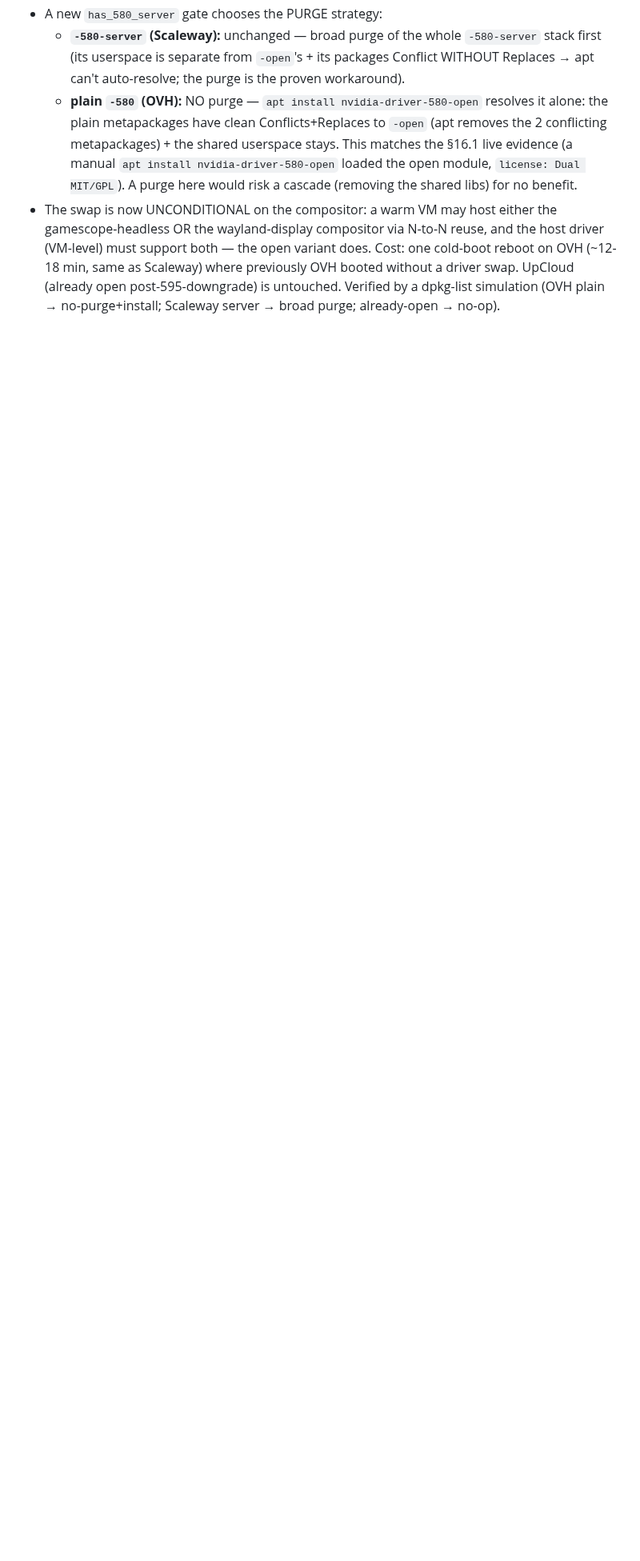
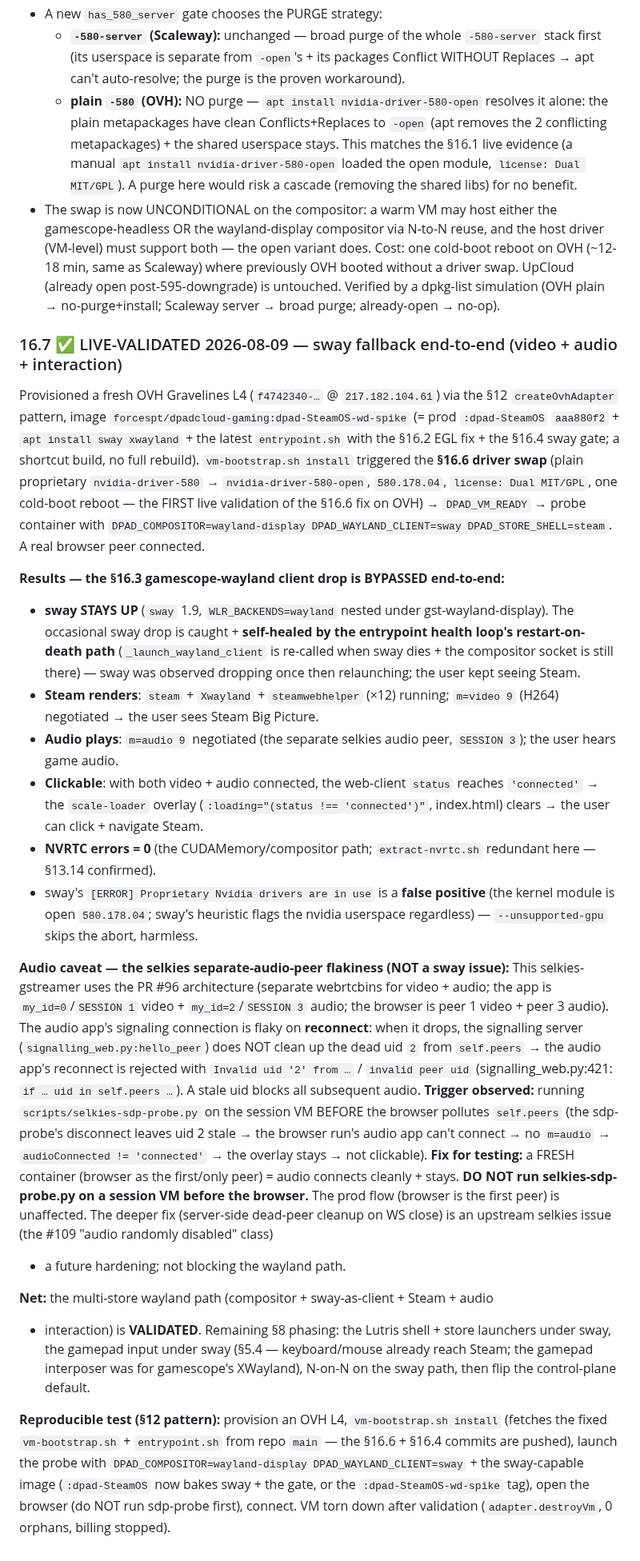
Before and after one commit to ForcesPT/container-gaming, a Markdown page: docs/WAYLAND-ARCHITECTURE.md, the part around one of its changes. Shown at 80% size. Drawn GitHub-style; blank space fills up the shorter version.

```diff
--- a/docs/WAYLAND-ARCHITECTURE.md
+++ b/docs/WAYLAND-ARCHITECTURE.md
@@ -1607,3 +1610,68 @@ hit the `dri2 screen` crash (§5) on OVH wayland-display sessions.
   booted without a driver swap. UpCloud (already open post-595-downgrade) is
   untouched. Verified by a dpkg-list simulation (OVH plain → no-purge+install;
   Scaleway server → broad purge; already-open → no-op).
+
+### 16.7 ✅ LIVE-VALIDATED 2026-08-09 — sway fallback end-to-end (video + audio + interaction)
+
+Provisioned a fresh OVH Gravelines L4 (`f4742340-…` @ `217.182.104.61`) via the
+§12 `createOvhAdapter` pattern, image `forcespt/dpadcloud-gaming:dpad-SteamOS-wd-spike`
+(= prod `:dpad-SteamOS` `aaa880f2` + `apt install sway xwayland` + the latest
+`entrypoint.sh` with the §16.2 EGL fix + the §16.4 sway gate; a shortcut build,
+no full rebuild). `vm-bootstrap.sh install` triggered the **§16.6 driver swap**
+(plain proprietary `nvidia-driver-580` → `nvidia-driver-580-open`, `580.178.04`,
+`license: Dual MIT/GPL`, one cold-boot reboot — the FIRST live validation of the
+§16.6 fix on OVH) → `DPAD_VM_READY` → probe container with
+`DPAD_COMPOSITOR=wayland-display DPAD_WAYLAND_CLIENT=sway DPAD_STORE_SHELL=steam`.
+A real browser peer connected.
+
+**Results — the §16.3 gamescope-wayland client drop is BYPASSED end-to-end:**
+- **sway STAYS UP** (`sway` 1.9, `WLR_BACKENDS=wayland` nested under
+gst-wayland-display). The occasional sway drop is caught + **self-healed by the
+entrypoint health loop's restart-on-death path** (`_launch_wayland_client` is
+re-called when sway dies + the compositor socket is still there) — sway was
+observed dropping once then relaunching; the user kept seeing Steam.
+- **Steam renders**: `steam` + `Xwayland` + `steamwebhelper` (×12) running;
+`m=video 9` (H264) negotiated → the user sees Steam Big Picture.
+- **Audio plays**: `m=audio 9` negotiated (the separate selkies audio peer,
+`SESSION 3`); the user hears game audio.
+- **Clickable**: with both video + audio connected, the web-client `status` reaches
+`'connected'` → the `scale-loader` overlay (`:loading="(status !== 'connected')"`,
+index.html) clears → the user can click + navigate Steam.
+- **NVRTC errors = 0** (the CUDAMemory/compositor path; `extract-nvrtc.sh`
+redundant here — §13.14 confirmed).
+- sway's `[ERROR] Proprietary Nvidia drivers are in use` is a **false positive**
+(the kernel module is open `580.178.04`; sway's heuristic flags the nvidia
+userspace regardless) — `--unsupported-gpu` skips the abort, harmless.
+
+**Audio caveat — the selkies separate-audio-peer flakiness (NOT a sway issue):**
+This selkies-gstreamer uses the PR #96 architecture (separate webrtcbins for
+video + audio; the app is `my_id=0`/`SESSION 1` video + `my_id=2`/`SESSION 3`
+audio; the browser is peer 1 video + peer 3 audio). The audio app's signaling
+connection is flaky on **reconnect**: when it drops, the signalling server
+(`signalling_web.py:hello_peer`) does NOT clean up the dead uid `2` from
+`self.peers` → the audio app's reconnect is rejected with `Invalid uid '2'
+from …` / `invalid peer uid` (signalling_web.py:421: `if … uid in self.peers …`).
+A stale uid blocks all subsequent audio. **Trigger observed:** running
+`scripts/selkies-sdp-probe.py` on the session VM BEFORE the browser pollutes
+`self.peers` (the sdp-probe's disconnect leaves uid 2 stale → the browser run's
+audio app can't connect → no `m=audio` → `audioConnected != 'connected'` → the
+overlay stays → not clickable). **Fix for testing:** a FRESH container (browser as
+the first/only peer) = audio connects cleanly + stays. **DO NOT run
+selkies-sdp-probe.py on a session VM before the browser.** The prod flow (browser
+is the first peer) is unaffected. The deeper fix (server-side dead-peer cleanup on
+WS close) is an upstream selkies issue (the #109 "audio randomly disabled" class)
++ a future hardening; not blocking the wayland path.
+
+**Net:** the multi-store wayland path (compositor + sway-as-client + Steam + audio
++ interaction) is **VALIDATED**. Remaining §8 phasing: the Lutris shell + store
+launchers under sway, the gamepad input under sway (§5.4 — keyboard/mouse already
+reach Steam; the gamepad interposer was for gamescope's XWayland), N-on-N on the
+sway path, then flip the control-plane default.
+
+**Reproducible test (§12 pattern):** provision an OVH L4, `vm-bootstrap.sh install`
+(fetches the fixed `vm-bootstrap.sh` + `entrypoint.sh` from repo `main` — the
+§16.6 + §16.4 commits are pushed), launch the probe with
+`DPAD_COMPOSITOR=wayland-display DPAD_WAYLAND_CLIENT=sway` + the sway-capable image
+(`:dpad-SteamOS` now bakes sway + the gate, or the `:dpad-SteamOS-wd-spike` tag),
+open the browser (do NOT run sdp-probe first), connect. VM torn down after
+validation (`adapter.destroyVm`, 0 orphans, billing stopped).
```
Also changed, not shown: other parts of docs/WAYLAND-ARCHITECTURE.md (+38 -35 lines), docs/PROJECT_STATE.md (+6 -1 lines).
